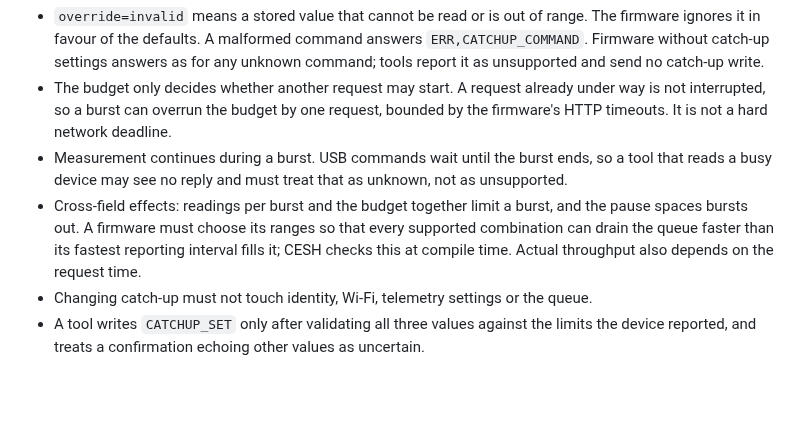
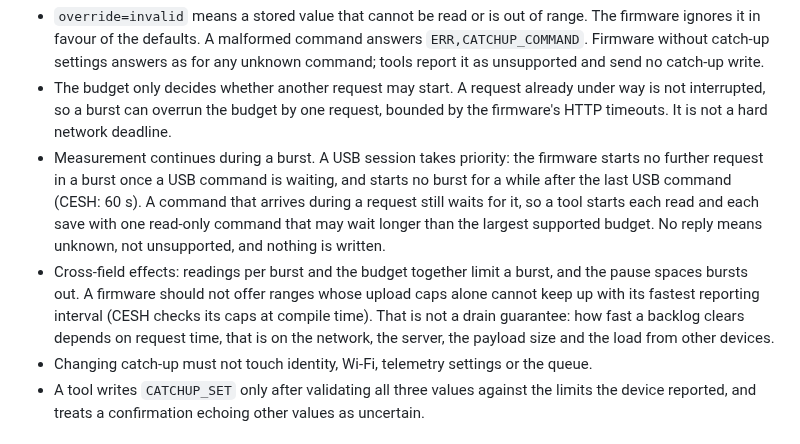
Before and after one commit to bardphysicslab/bardbox, a Markdown page: docs/usb-device-configuration-standard.md, the part around the change. Drawn GitHub-style; blank space fills up the shorter version.

Commit message:
USB settings standard: USB priority over catch-up; no drain guarantee
Co-Authored-By: Claude Opus 5.5 <noreply@anthropic.com>

```diff
--- a/docs/usb-device-configuration-standard.md
+++ b/docs/usb-device-configuration-standard.md
@@ -140,13 +140,17 @@ firmware-owned and is not a setting.
 - The budget only decides whether another request may start. A request already under way
   is not interrupted, so a burst can overrun the budget by one request, bounded by the
   firmware's HTTP timeouts. It is not a hard network deadline.
-- Measurement continues during a burst. USB commands wait until the burst ends, so a tool
-  that reads a busy device may see no reply and must treat that as unknown, not as
-  unsupported.
+- Measurement continues during a burst. A USB session takes priority: the firmware starts no
+  further request in a burst once a USB command is waiting, and starts no burst for a while
+  after the last USB command (CESH: 60 s). A command that arrives during a request still waits
+  for it, so a tool starts each read and each save with one read-only command that may wait
+  longer than the largest supported budget. No reply means unknown, not unsupported, and
+  nothing is written.
 - Cross-field effects: readings per burst and the budget together limit a burst, and the
-  pause spaces bursts out. A firmware must choose its ranges so that every supported
-  combination can drain the queue faster than its fastest reporting interval fills it;
-  CESH checks this at compile time. Actual throughput also depends on the request time.
+  pause spaces bursts out. A firmware should not offer ranges whose upload caps alone cannot
+  keep up with its fastest reporting interval (CESH checks its caps at compile time). That is
+  not a drain guarantee: how fast a backlog clears depends on request time, that is on the
+  network, the server, the payload size and the load from other devices.
 - Changing catch-up must not touch identity, Wi-Fi, telemetry settings or the queue.
 - A tool writes `CATCHUP_SET` only after validating all three values against the limits the
   device reported, and treats a confirmation echoing other values as uncertain.
```
